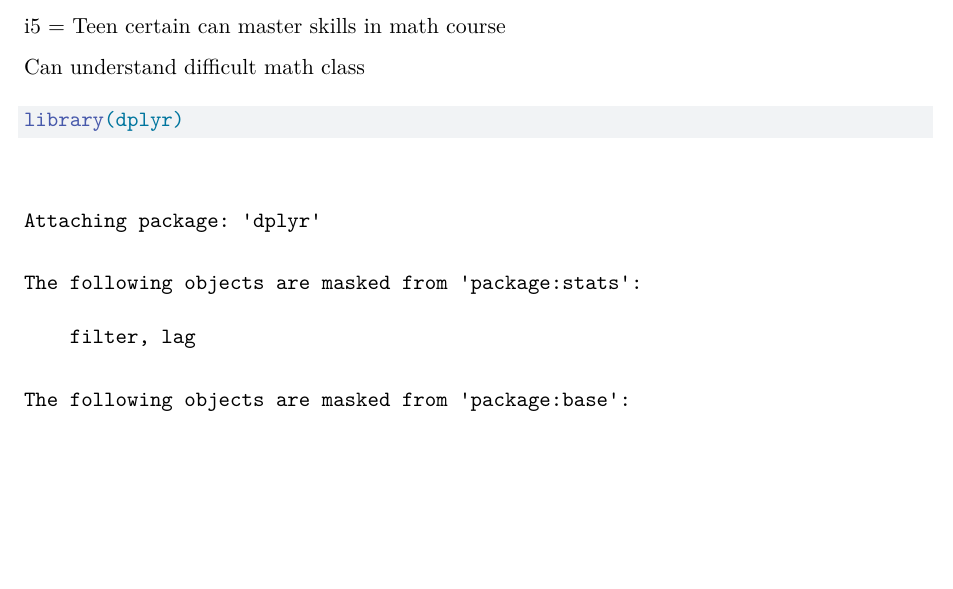
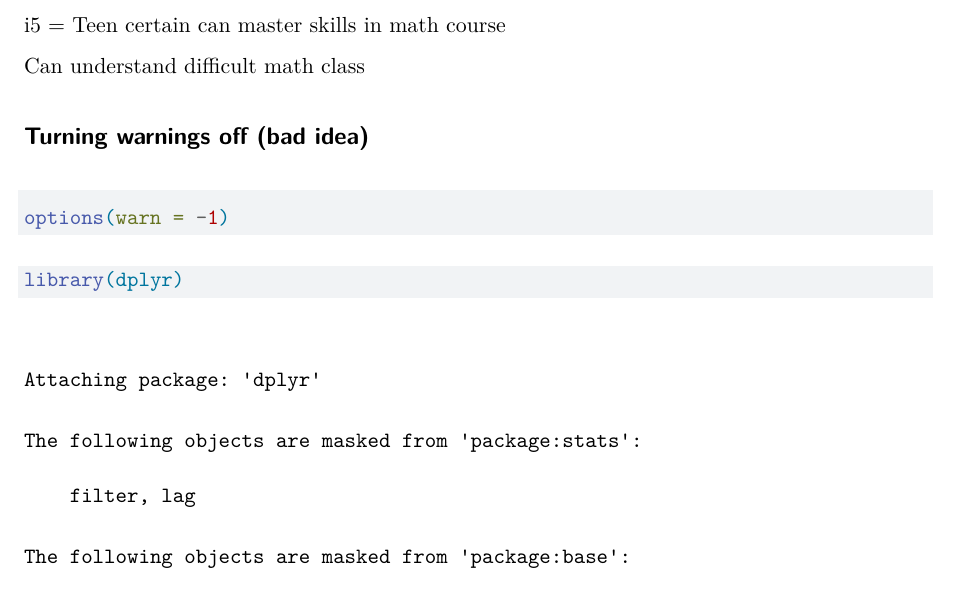
Before and after one commit to alexm123/hsls_els, a Quarto document (hsls_els.qmd): part of page 1 of 38, cut so that both start at the same text, the shorter picture padded with empty space. Rendered offline with R 4.5, knitr and Pandoc in place of Quarto, then LaTeX, with nearby package versions; some code elsewhere in the file could not run offline.

Commit message:
Add files via upload

````diff
--- a/hsls_els.qmd
+++ b/hsls_els.qmd
@@ -17,6 +17,11 @@ i4 = Teen confident can do an excellent job on math assignments
 i5 = Teen certain can master skills in math course
 
 Can understand difficult math class
+
+## Turning warnings off (bad idea)
+```{r}
+options(warn = -1)
+```
 
 ```{r}
 library(dplyr)
````
Also changed, not shown: hsls_els.pdf.
